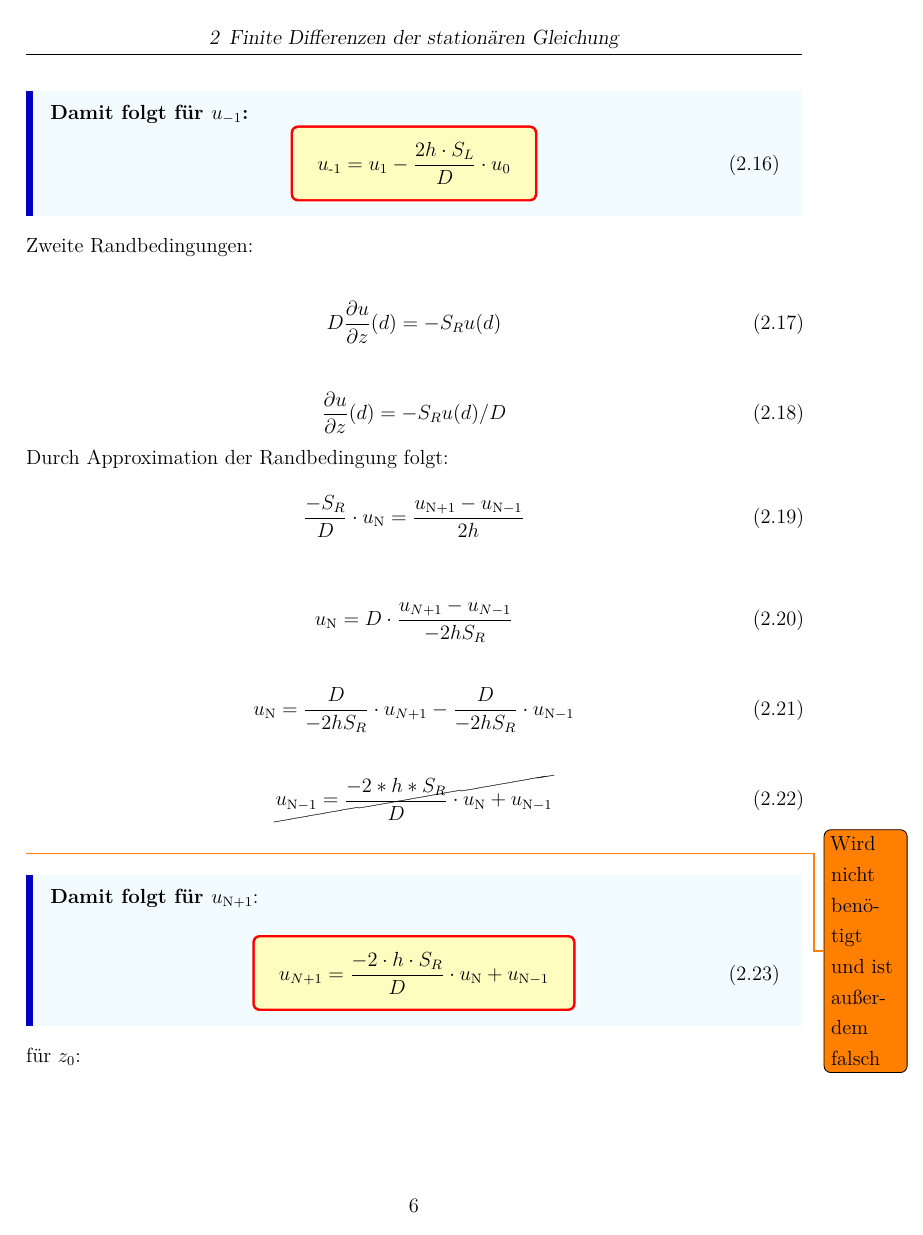
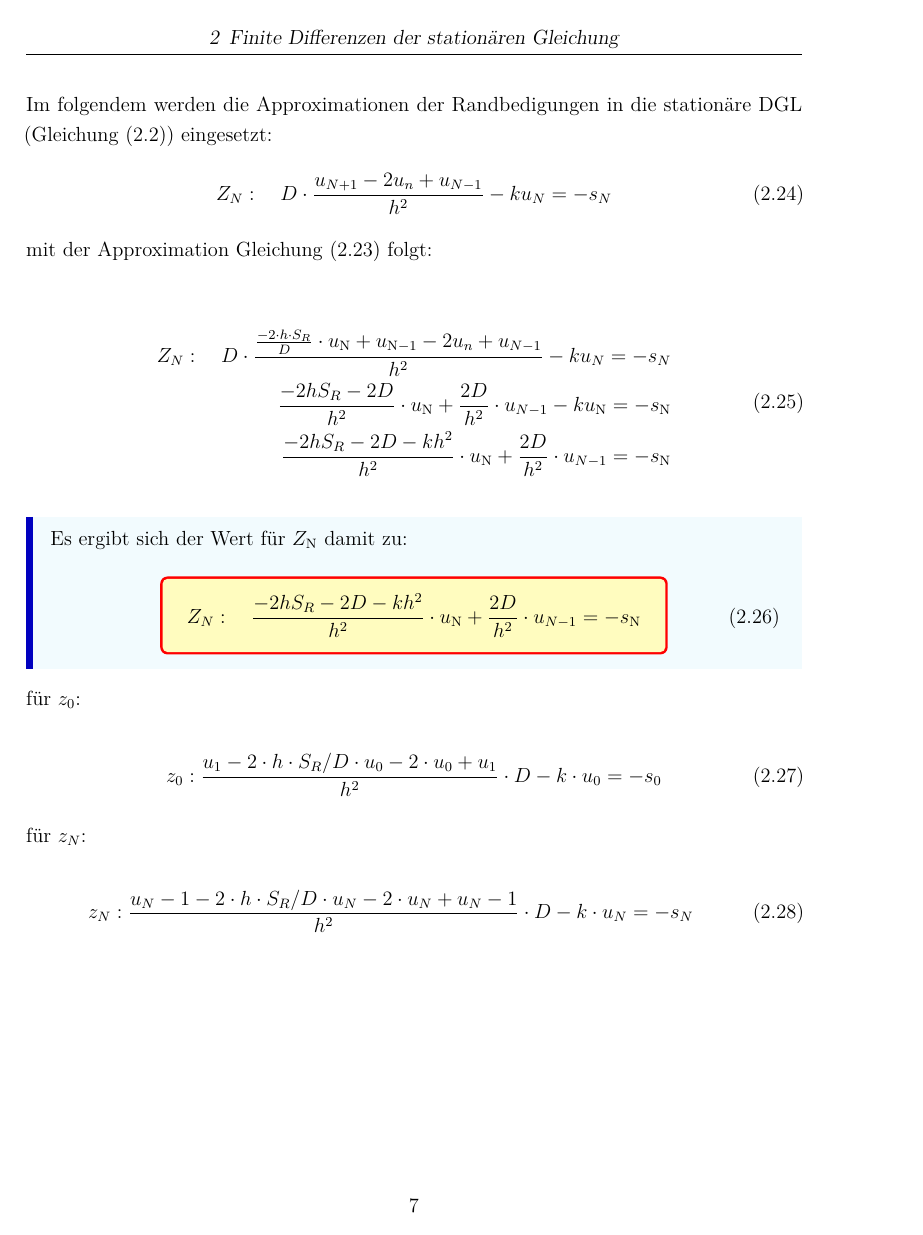
Before and after one commit to milousparks/Angewandte-mathematik-Bericht, a LaTeX document (main.tex, which reads chapter/FiniteDiff.tex): page 8 of 23 before the commit and page 9 of 24 after it. Compiled offline with pdfLaTeX; a LaTeX package or settings file that is missing is left out.

Commit message:
Verbesserugnen und Korrekturen
Musste nochmal 2.1 quasi neuschreiben wegen der vielen fehler

```diff
--- a/chapter/FiniteDiff.tex
+++ b/chapter/FiniteDiff.tex
@@ -192,11 +195,32 @@ Durch Approximation der Randbedingung folgt:
 
 \begin{qed}
 	\textbf{Damit folgt für $u_{\mathrm{N}+1}$}:
-	\begin{equation}
+	\begin{equation}\label{eq:approx_RN}
 	\tcbhighmath{	u_{N+1} = \frac{-2\cdot h\cdot S_R}{D} \cdot u_\mathrm{N} + u_{\mathrm{N}-1}}
 	\end{equation}
 \end{qed}
 
+
+Im folgendem werden die Approximationen der Randbedigungen in die stationäre DGL (\cref{eq:stationDGL}) eingesetzt:
+\begin{equation}
+Z_N: \quad	D\cdot \frac{u_{N+1}-2u_n+u_{N-1}}{h^2}-ku_N=-s_N
+\end{equation}
+mit der Approximation \cref{eq:approx_RN} folgt:
+
+	\begin{equation}
+		\begin{split}
+				Z_N: \quad	D\cdot \frac{\frac{-2\cdot h\cdot S_R}{D} \cdot u_\mathrm{N} + u_{\mathrm{N}-1}-2u_n+u_{N-1}}{h^2}-ku_N=-s_N \\
+					\frac{-2hS_R-2D}{h^2}\cdot u_\mathrm{N}+\frac{2D}{h^2}\cdot u_{N-1}-ku_\mathrm{N}=-s_\mathrm{N}\\
+						\frac{-2hS_R-2D-kh^2}{h^2}\cdot u_\mathrm{N}+\frac{2D}{h^2}\cdot u_{N-1}=-s_\mathrm{N}
+		\end{split}
+	\end{equation}
+
+\begin{qed}
+	Es ergibt sich der Wert für $Z_\mathrm{N}$ damit zu:
+	\begin{equation}
+	\tcbhighmath{Z_N: \quad	\frac{-2hS_R-2D-kh^2}{h^2}\cdot u_\mathrm{N}+\frac{2D}{h^2}\cdot u_{N-1}=-s_\mathrm{N}}
+	\end{equation}
+\end{qed}
 
 
 für $z_0$:
```
Also changed, not shown: chapter/FiniteDiff.tex (22 more changed lines).
